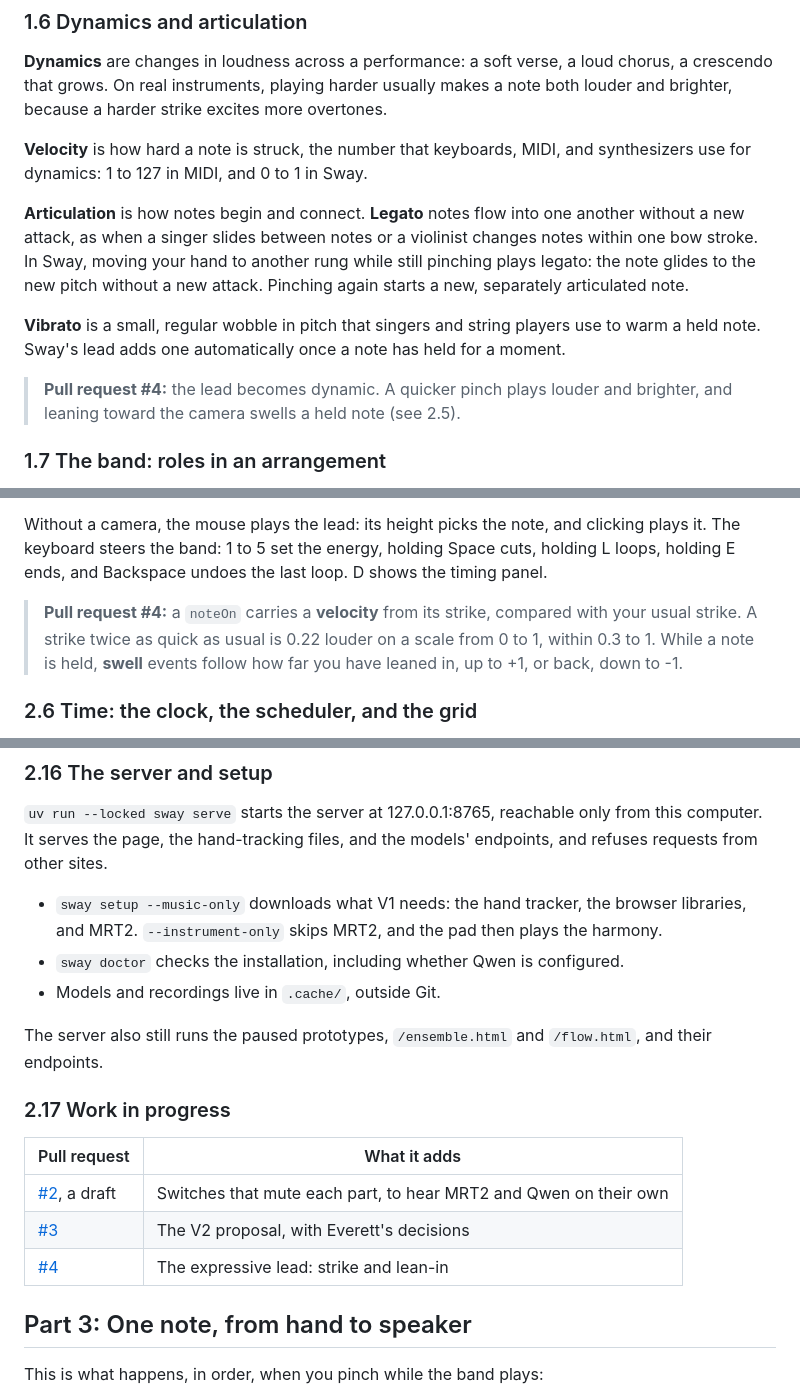
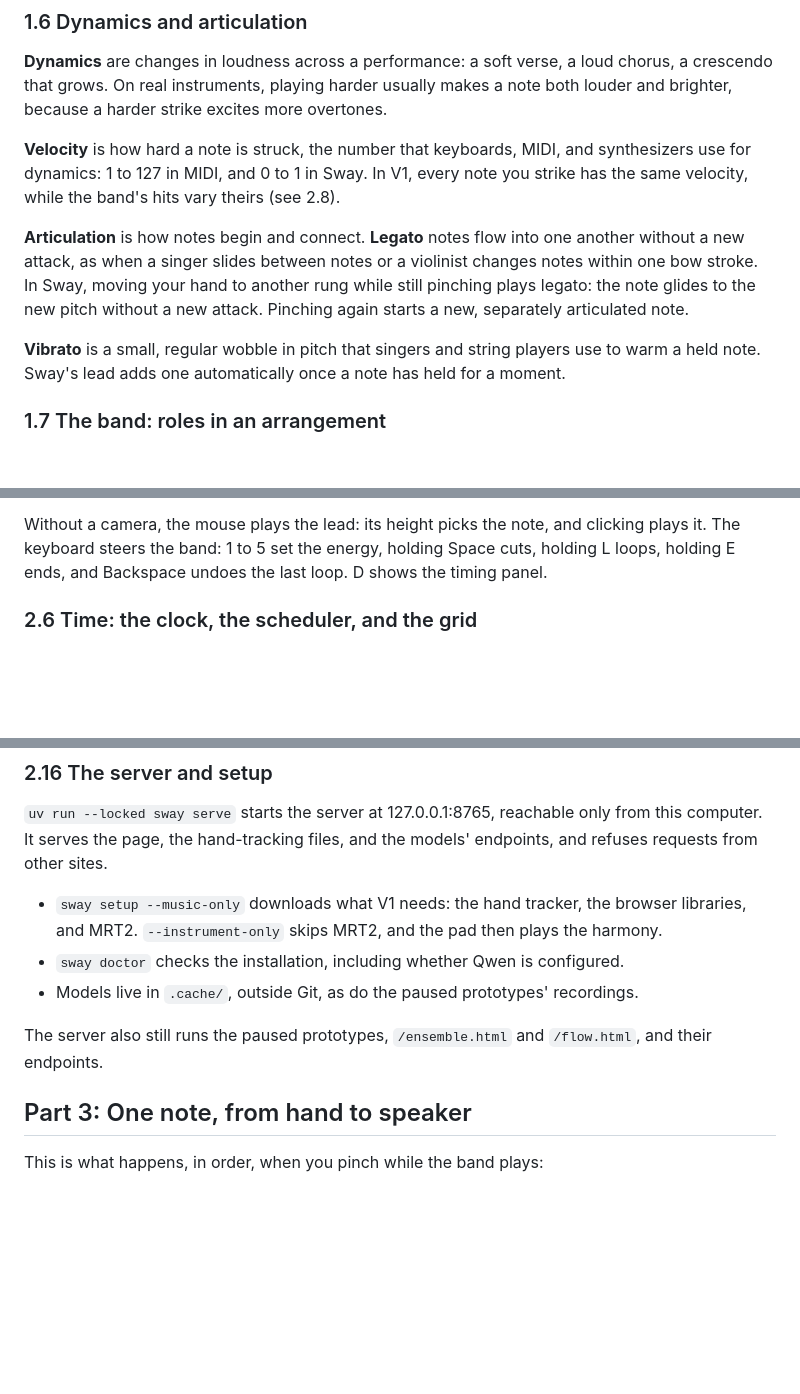
Before and after one commit to Audiofool934/sway, a Markdown page: docs/manual.md, 3 parts joined by grey strips. Rendered like a GitHub page; blank space fills up the shorter version.

```diff
--- a/docs/manual.md
+++ b/docs/manual.md
@@ -166,6 +165,7 @@ A **fill** is a short drum figure at the end of a phrase that leads into the nex
 On real instruments, playing harder usually makes a note both louder and brighter, because a harder strike excites more overtones.
 
 **Velocity** is how hard a note is struck, the number that keyboards, MIDI, and synthesizers use for dynamics: 1 to 127 in MIDI, and 0 to 1 in Sway.
+In V1, every note you strike has the same velocity, while the band's hits vary theirs (see 2.8).
 
 **Articulation** is how notes begin and connect.
 **Legato** notes flow into one another without a new attack, as when a singer slides between notes or a violinist changes notes within one bow stroke.
@@ -174,9 +174,6 @@ Pinching again starts a new, separately articulated note.
 
 **Vibrato** is a small, regular wobble in pitch that singers and string players use to warm a held note.
 Sway's lead adds one automatically once a note has held for a moment.
-
-> **Pull request #4:** the lead becomes dynamic.
-> A quicker pinch plays louder and brighter, and leaning toward the camera swells a held note (see 2.5).
 
 ### 1.7 The band: roles in an arrangement
 
@@ -493,10 +487,6 @@ The same code serves the camera, the mouse and keyboard, and scripted tests.
 Without a camera, the mouse plays the lead: its height picks the note, and clicking plays it.
 The keyboard steers the band: 1 to 5 set the energy, holding Space cuts, holding L loops, holding E ends, and Backspace undoes the last loop.
 D shows the timing panel.
-
-> **Pull request #4:** a `noteOn` carries a **velocity** from its strike, compared with your usual strike.
-> A strike twice as quick as usual is 0.22 louder on a scale from 0 to 1, within 0.3 to 1.
-> While a note is held, **swell** events follow how far you have leaned in, up to +1, or back, down to -1.
 
 ### 2.6 Time: the clock, the scheduler, and the grid
 
@@ -733,17 +724,9 @@ It serves the page, the hand-tracking files, and the models' endpoints, and refu
 - `sway setup --music-only` downloads what V1 needs: the hand tracker, the browser libraries, and MRT2.
   `--instrument-only` skips MRT2, and the pad then plays the harmony.
 - `sway doctor` checks the installation, including whether Qwen is configured.
-- Models and recordings live in `.cache/`, outside Git.
+- Models live in `.cache/`, outside Git, as do the paused prototypes' recordings.
 
 The server also still runs the paused prototypes, `/ensemble.html` and `/flow.html`, and their endpoints.
-
-### 2.17 Work in progress
-
-| Pull request                                               | What it adds                                                     |
-| ---------------------------------------------------------- | ---------------------------------------------------------------- |
-| [#2](https://github.com/Audiofool934/sway/pull/2), a draft | Switches that mute each part, to hear MRT2 and Qwen on their own |
-| [#3](https://github.com/Audiofool934/sway/pull/3)          | The V2 proposal, with Everett's decisions                        |
-| [#4](https://github.com/Audiofool934/sway/pull/4)          | The expressive lead: strike and lean-in                          |
 
 ## Part 3: One note, from hand to speaker
 
```
Also changed, not shown: other parts of docs/manual.md (+3 -8 lines).
